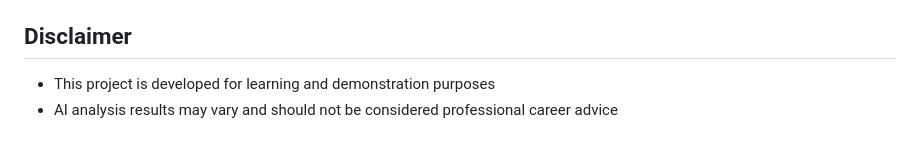
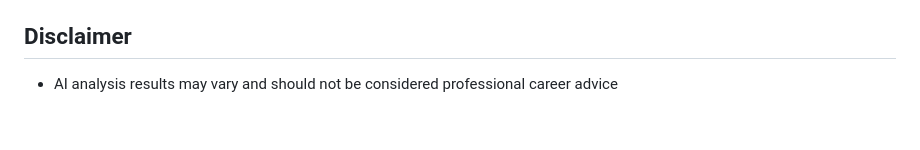
Before and after one commit to jprajjwal/Resume-Analyser, a Markdown page: README.md, the part around the change. Rendered like a GitHub page.

```diff
--- a/README.md
+++ b/README.md
@@ -146,5 +146,4 @@ Steps:
 
 
 ## Disclaimer
-- This project is developed for learning and demonstration purposes
 - AI analysis results may vary and should not be considered professional career advice
```
